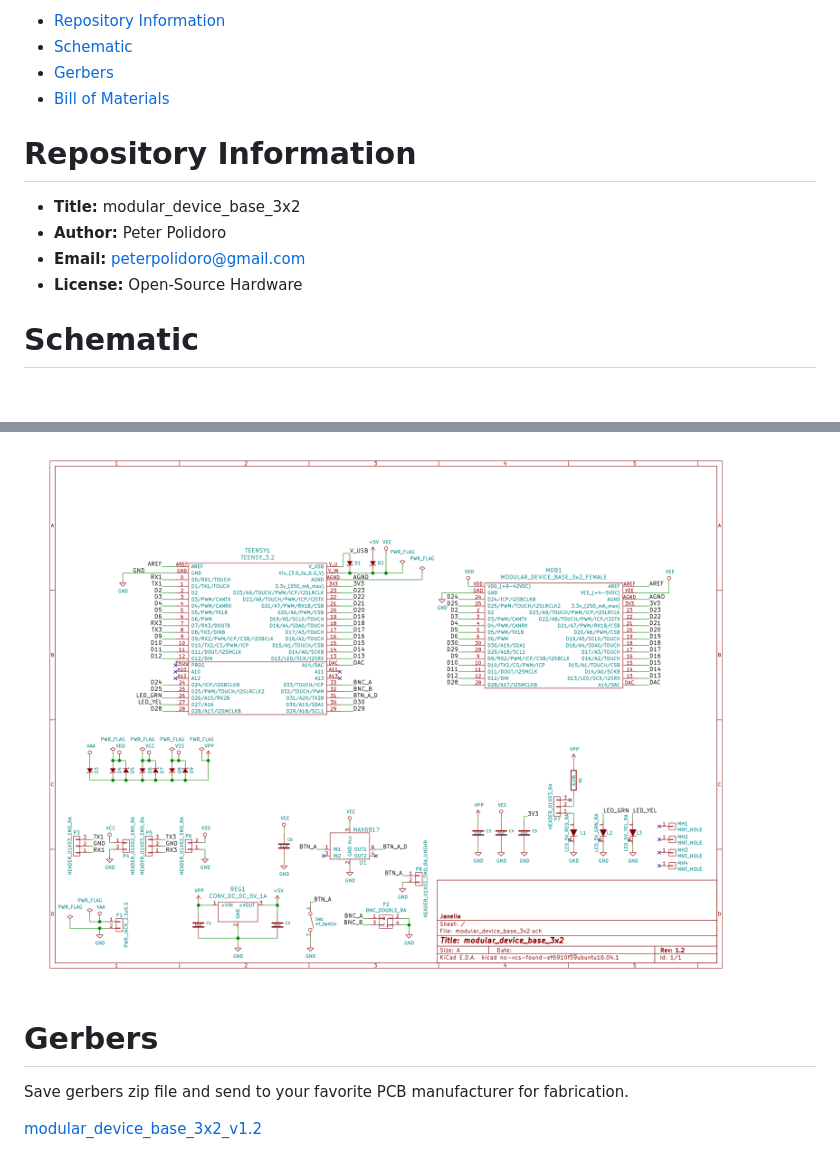
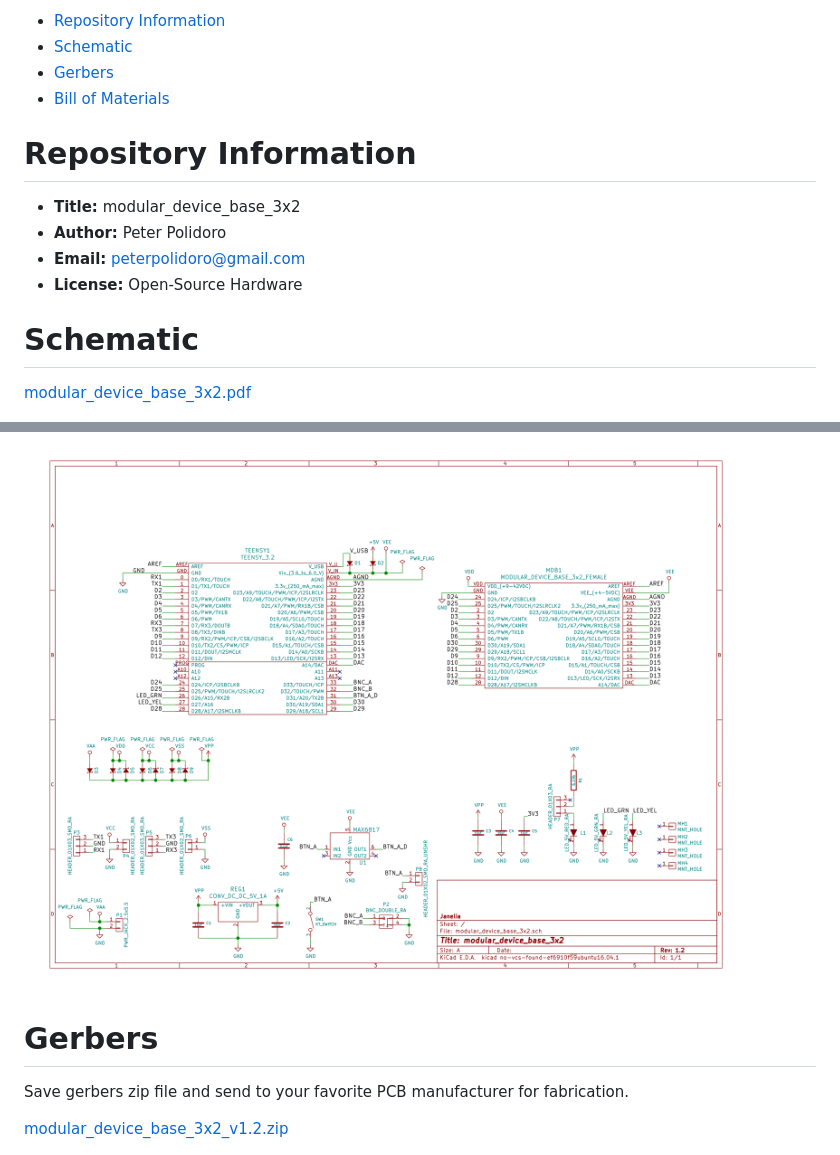
Before and after one commit to peterpolidoro/markup_testing, a Markdown page: README.md, 2 parts joined by grey strips. Rendered like a GitHub page; pictures changed too: schematic/images/schematic00.png; blank space fills up the shorter version.

Commit message:
Create links to schematic and gerbers.

```diff
--- a/README.md
+++ b/README.md
@@ -19,5 +19,7 @@
 
 # Schematic
+
+[modular\_device\_base\_3x2.pdf](./schematic/modular_device_base_3x2.pdf)
 
 ![img](./schematic/images/schematic00.png)
 
@@ -28,7 +30,7 @@
 
 Save gerbers zip file and send to your favorite PCB manufacturer for fabrication.
 
-[modular\_device\_base\_3x2\_v1.2](./gerbers/modular_device_base_3x2_v1.2.zip)
+[modular\_device\_base\_3x2\_v1.2.zip](./gerbers/modular_device_base_3x2_v1.2.zip)
 
 ![img](./gerbers/images/gerbers00.png)
 
```
Also changed, not shown: other parts of README.md (+8 -8 lines), gerbers/images/gerbers00.png, gerbers/images/gerbers01.png, 1 other file.
